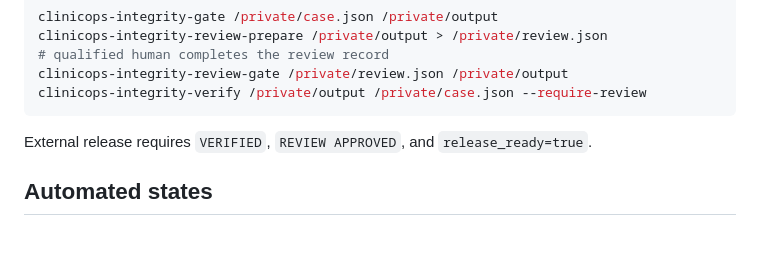
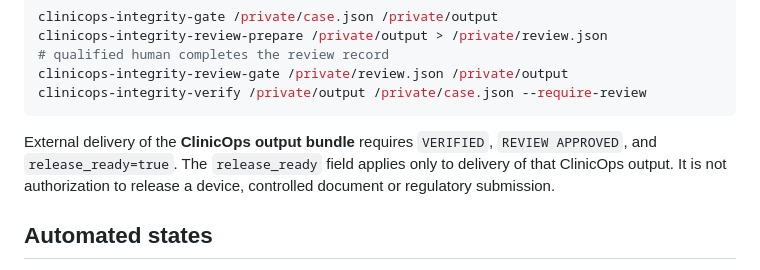
Before and after one commit to aliiskandar310796-beep/ClinicOps, a Markdown page: sales/integrity-gate-pilot.md, the part around the change. GitHub-like rendering; blank space fills up the shorter version.

Commit message:
Clarify Integrity Gate output-delivery boundary

````diff
--- a/sales/integrity-gate-pilot.md
+++ b/sales/integrity-gate-pilot.md
@@ -52,7 +52,7 @@ clinicops-integrity-review-gate /private/review.json /private/output
 clinicops-integrity-verify /private/output /private/case.json --require-review
 ```
 
-External release requires `VERIFIED`, `REVIEW APPROVED`, and `release_ready=true`.
+External delivery of the **ClinicOps output bundle** requires `VERIFIED`, `REVIEW APPROVED`, and `release_ready=true`. The `release_ready` field applies only to delivery of that ClinicOps output. It is not authorization to release a device, controlled document or regulatory submission.
 
 ## Automated states
 
````
